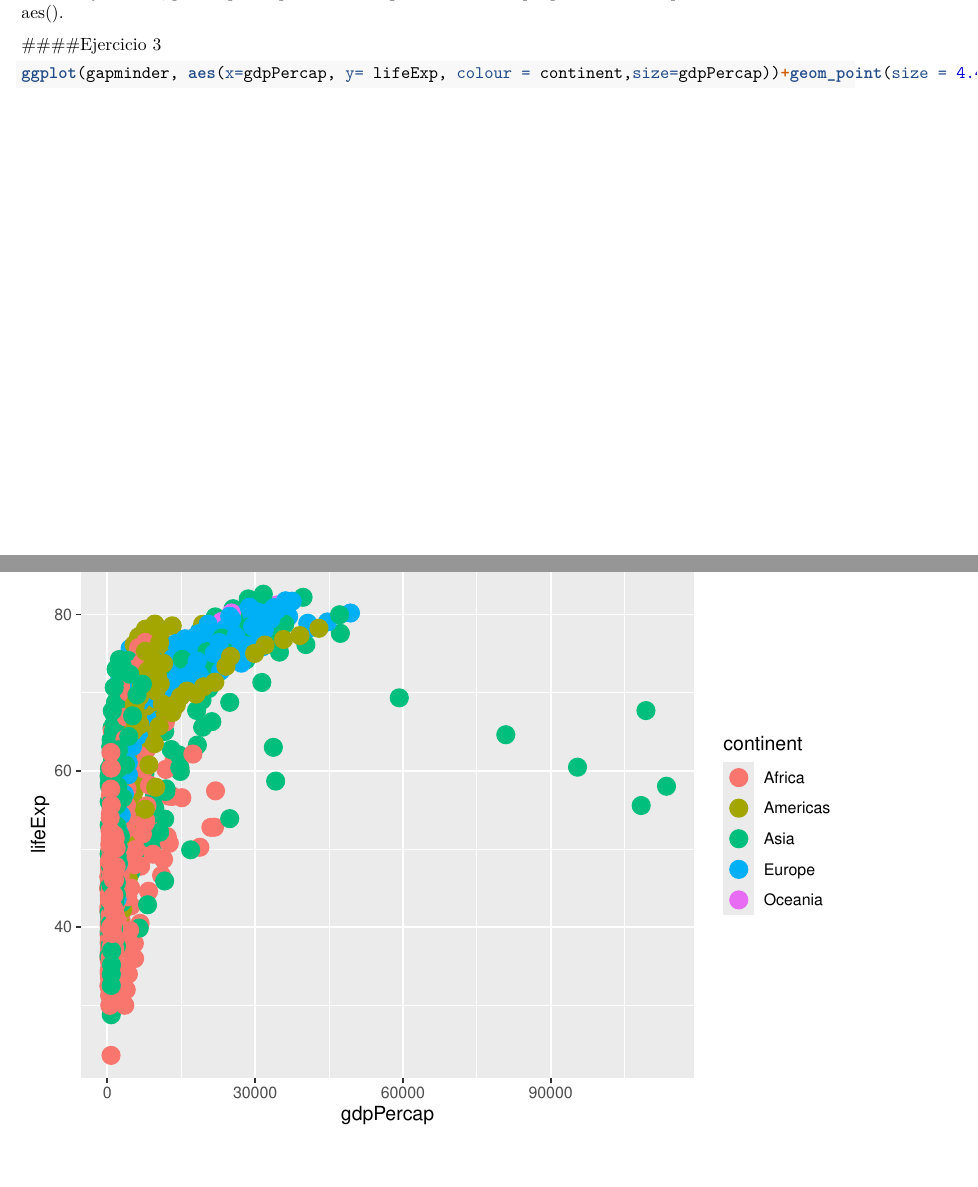
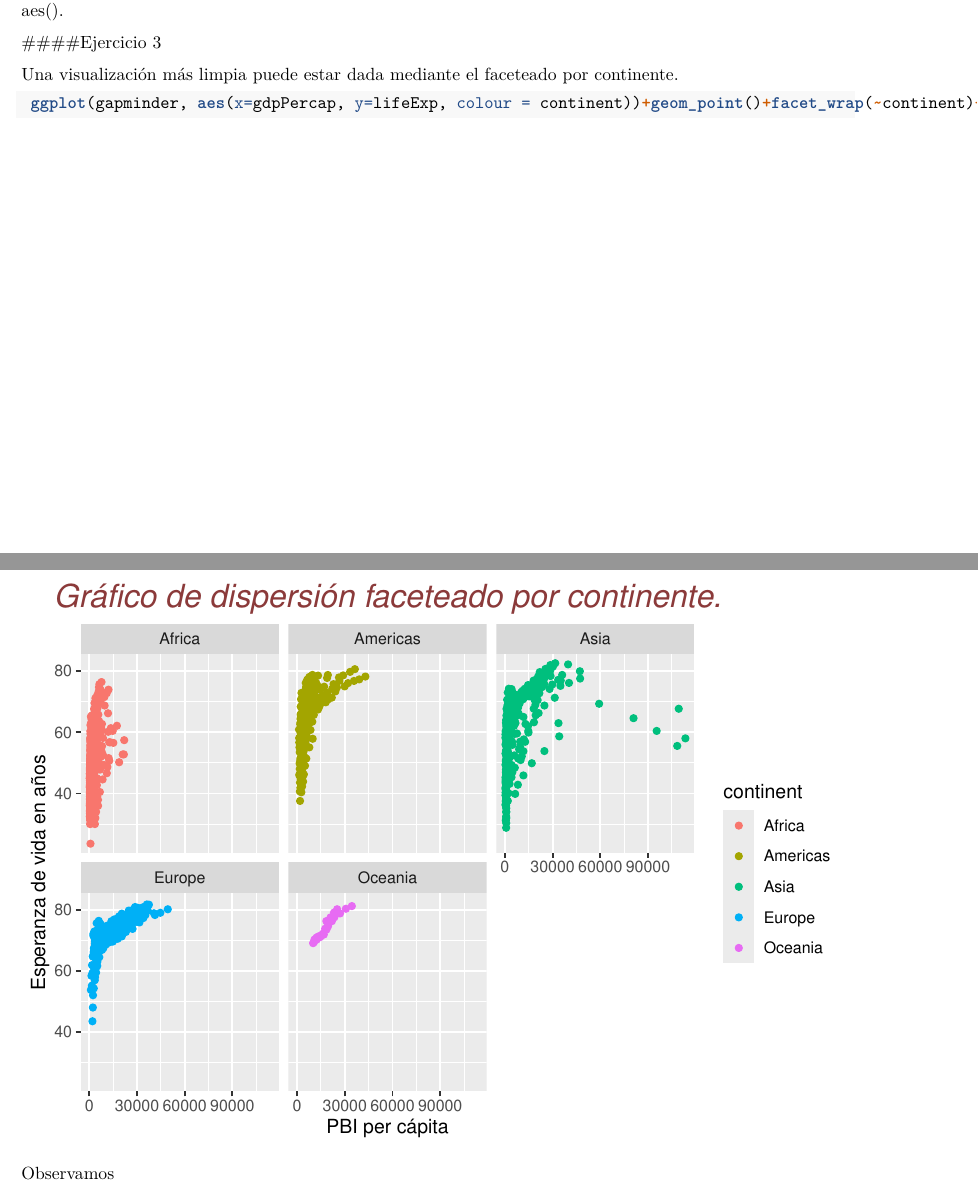
Before and after one commit to matiasmartinmartinez/Tarea-1, an R Markdown document (Tarea 1.Rmd): two parts of pages 3 and 4 of 4, joined at a grey line, cut so that both start at the same text, the shorter picture padded with empty space. Rendered offline with R 4.5, knitr and Pandoc, then LaTeX, with nearby package versions; the gapminder table comes from the copy in Python's plotly package.

Commit message:
En proceso.

````diff
--- a/Tarea 1.Rmd
+++ b/Tarea 1.Rmd
@@ -40,6 +40,10 @@ Esto es consecuencia de que no definimos el gráfico de dispersión pero si orde
 
 ####Ejercicio 3
 
+Una visualización más limpia puede estar dada mediante el faceteado por continente.
+
 ```{r, echo = TRUE}
-ggplot(gapminder, aes(x=gdpPercap, y= lifeExp, colour = continent,size=gdpPercap))+geom_point(size = 4.4)
+ ggplot(gapminder, aes(x=gdpPercap, y=lifeExp, colour = continent))+geom_point()+facet_wrap(~continent)+labs(x="PBI per cápita",y="Esperanza de vida en años", title="Gráfico de dispersión faceteado por continente.")+theme(plot.title = element_text(hjust = 0.5,colour="indianred4",size=18,face="italic"))
 ```
+
+Observamos
````
